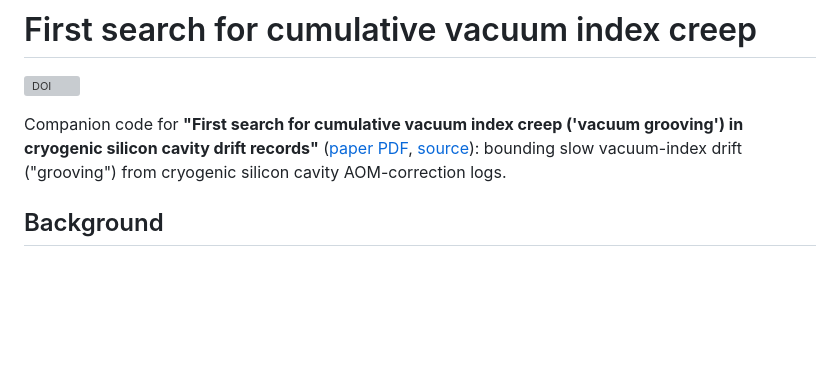
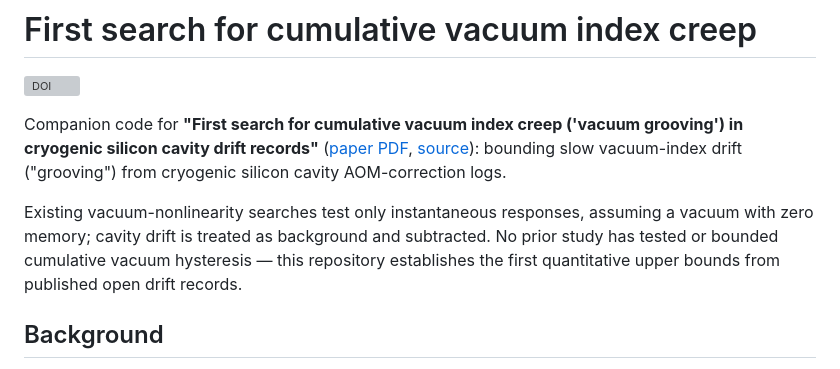
Before and after one commit to pleblond/vacuum-grooving-bound, a Markdown page: README.md, the part around the change. Drawn GitHub-style; blank space fills up the shorter version; grey boxes are pictures that could not be loaded.

Commit message:
README: add no-prior-search motivation
Co-authored-by: leblond.philippe <leblond.philippe@gmail.com>

```diff
--- a/README.md
+++ b/README.md
@@ -7,6 +7,12 @@ Companion code for **"First search for cumulative vacuum index creep
 ([paper PDF](docs/vacuum_grooving_note.pdf), [source](docs/vacuum_grooving_note.tex)):
 bounding slow vacuum-index drift ("grooving") from cryogenic silicon cavity
 AOM-correction logs.
+
+Existing vacuum-nonlinearity searches test only instantaneous responses,
+assuming a vacuum with zero memory; cavity drift is treated as background
+and subtracted. No prior study has tested or bounded cumulative vacuum
+hysteresis — this repository establishes the first quantitative upper
+bounds from published open drift records.
 
 ## Background
 
```
